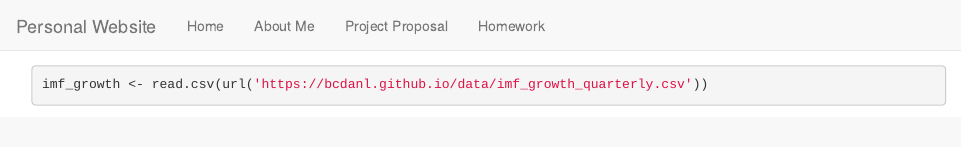
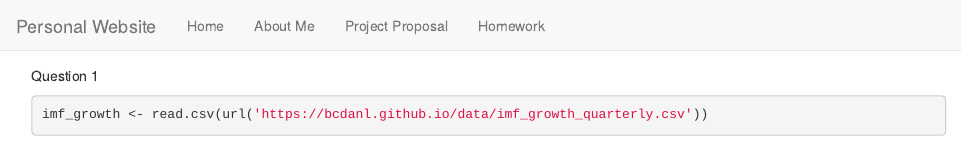
Before and after one commit to mcs18/mcs18.github.io, an R Markdown document (Data310_HW4_Mary_Saladino.Rmd): the page in a window 1100 px wide, from its top. Rendered offline with R 4.5, knitr and Pandoc, with nearby package versions; some code elsewhere in the file could not run offline.

Commit message:
update your website

````diff
--- a/Data310_HW4_Mary_Saladino.Rmd
+++ b/Data310_HW4_Mary_Saladino.Rmd
@@ -16,6 +17,7 @@ library(ggthemes)
 theme_set(theme_minimal())
 ```
 
+Question 1
 
 ```{r, warning = F, message = F}
 
````
Also changed, not shown: Data310_HW4_Mary_Saladino_files/figure-html/unnamed-chunk-2-1.gif, Data310_HW4_Mary_Saladino.Rmd (1 more changed lines).
